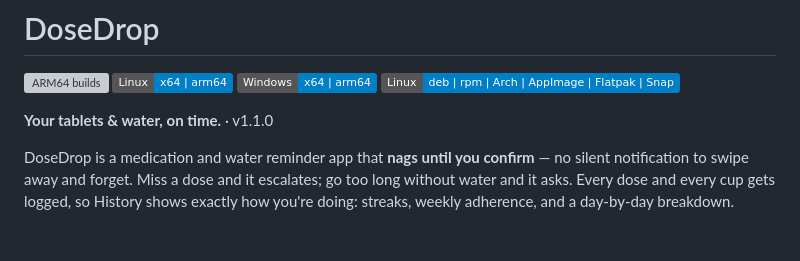
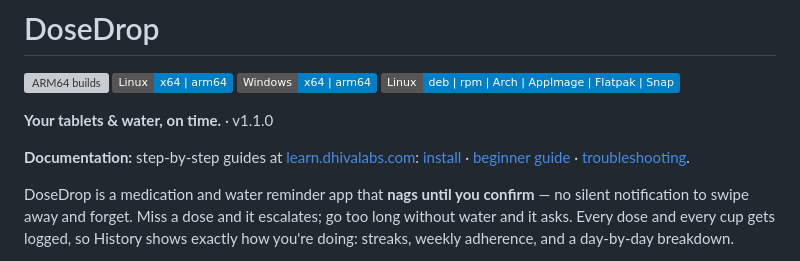
Before and after one commit to Dhiva-Labs/DoseDrop, a Markdown page: README.md, the part around the change. Drawn GitHub-style; badges without logos; blank space fills up the shorter version; grey boxes are pictures that could not be loaded.

Commit message:
Link to the guides on learn.dhivalabs.com
Add a Documentation line pointing at the app's guides
on learn.dhivalabs.com: install, beginner guide and
troubleshooting.

```diff
--- a/README.md
+++ b/README.md
@@ -6,6 +6,8 @@
 ![Linux: deb | rpm | Arch | AppImage | Flatpak | Snap](https://img.shields.io/badge/Linux-deb%20%7C%20rpm%20%7C%20Arch%20%7C%20AppImage%20%7C%20Flatpak%20%7C%20Snap-informational?logo=linux&logoColor=white)
 
 **Your tablets & water, on time.** · v1.1.0
+
+**Documentation:** step-by-step guides at [learn.dhivalabs.com](https://learn.dhivalabs.com/apps/dosedrop/): [install](https://learn.dhivalabs.com/apps/dosedrop/install) · [beginner guide](https://learn.dhivalabs.com/apps/dosedrop/getting-started) · [troubleshooting](https://learn.dhivalabs.com/apps/dosedrop/faq).
 
 DoseDrop is a medication and water reminder app that **nags until you confirm** — no
 silent notification to swipe away and forget. Miss a dose and it escalates; go too long
```
